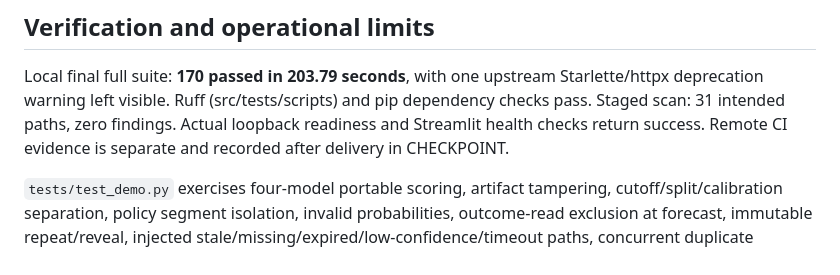
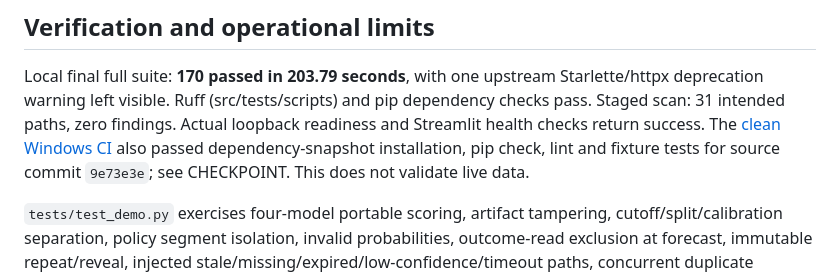
Before and after one commit to codera647/MarketPulse, a Markdown page: doc/RELEASE.md, the part around the change. Drawn GitHub-style.

```diff
--- a/doc/RELEASE.md
+++ b/doc/RELEASE.md
@@ -35,8 +35,10 @@ against sklearn; no pickle is loaded. The code version is the Git delivery commi
 Local final full suite: **170 passed in 203.79 seconds**, with one upstream
 Starlette/httpx deprecation warning left visible. Ruff (src/tests/scripts) and
 pip dependency checks pass. Staged scan: 31 intended paths, zero findings.
-Actual loopback readiness and Streamlit health checks return success. Remote
-CI evidence is separate and recorded after delivery in CHECKPOINT.
+Actual loopback readiness and Streamlit health checks return success. The
+[clean Windows CI](https://github.com/codera647/MarketPulse/actions/runs/38143063435)
+also passed dependency-snapshot installation, pip check, lint and fixture tests
+for source commit `9e73e3e`; see CHECKPOINT. This does not validate live data.
 
 `tests/test_demo.py` exercises four-model portable scoring, artifact tampering,
 cutoff/split/calibration separation, policy segment isolation, invalid
```
Also changed, not shown: doc/CHECKPOINT.md (+26 -2 lines), doc/MILESTONES.md (+1 -1 lines).
